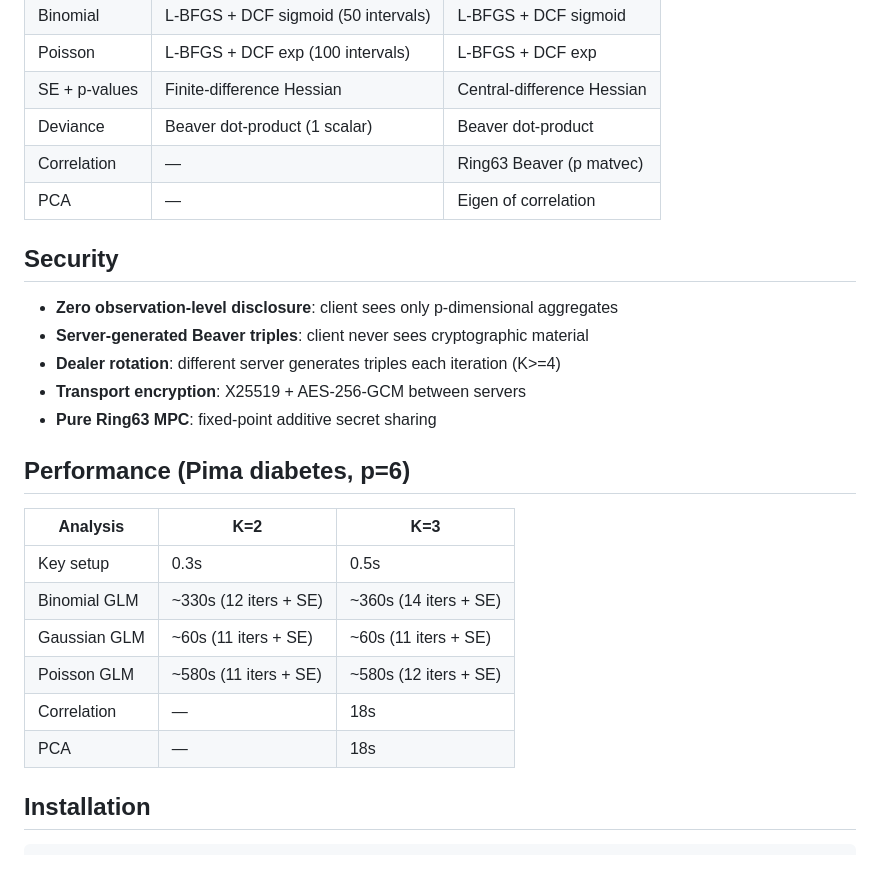
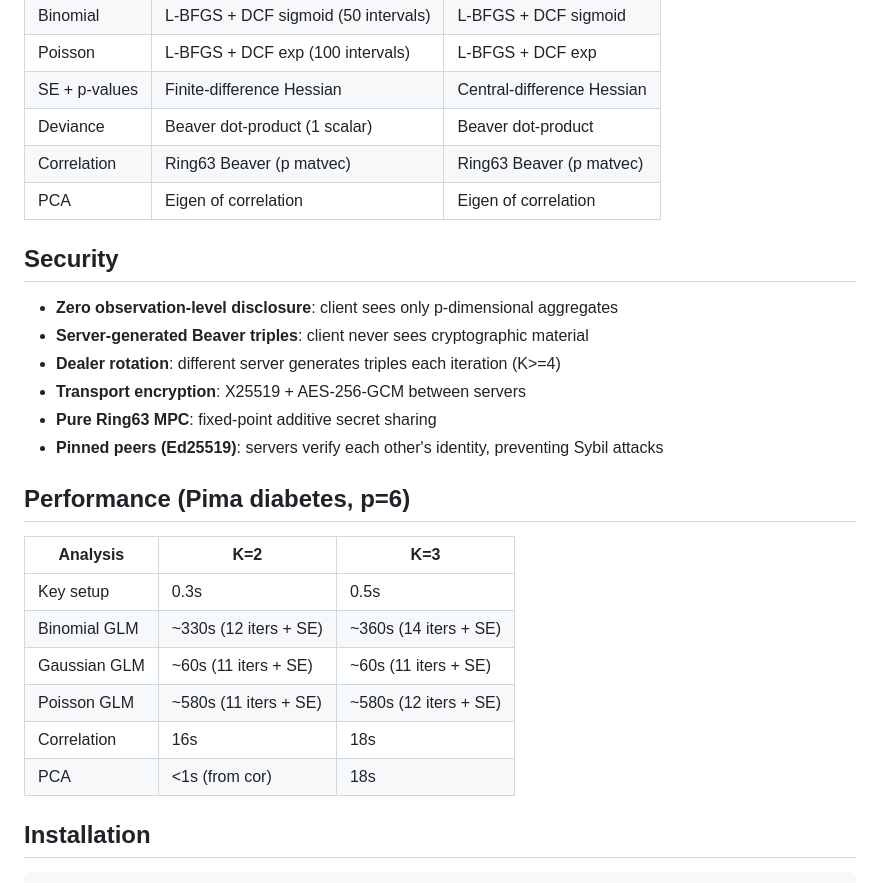
Before and after one commit to isglobal-brge/dsVertClient, a Markdown page: README.md, the part around the change. Drawn GitHub-style.

Commit message:
docs: K=2 Cor+PCA supported, add pinned peers to security section

```diff
--- a/README.md
+++ b/README.md
@@ -75,8 +75,8 @@ Deviance: 22.09
 | Poisson | L-BFGS + DCF exp (100 intervals) | L-BFGS + DCF exp |
 | SE + p-values | Finite-difference Hessian | Central-difference Hessian |
 | Deviance | Beaver dot-product (1 scalar) | Beaver dot-product |
-| Correlation | — | Ring63 Beaver (p matvec) |
-| PCA | — | Eigen of correlation |
+| Correlation | Ring63 Beaver (p matvec) | Ring63 Beaver (p matvec) |
+| PCA | Eigen of correlation | Eigen of correlation |
 
 ## Security
 
@@ -85,6 +85,7 @@ Deviance: 22.09
 - **Dealer rotation**: different server generates triples each iteration (K>=4)
 - **Transport encryption**: X25519 + AES-256-GCM between servers
 - **Pure Ring63 MPC**: fixed-point additive secret sharing
+- **Pinned peers (Ed25519)**: servers verify each other's identity, preventing Sybil attacks
 
 ## Performance (Pima diabetes, p=6)
 
@@ -94,8 +95,8 @@ Deviance: 22.09
 | Binomial GLM | ~330s (12 iters + SE) | ~360s (14 iters + SE) |
 | Gaussian GLM | ~60s (11 iters + SE) | ~60s (11 iters + SE) |
 | Poisson GLM | ~580s (11 iters + SE) | ~580s (12 iters + SE) |
-| Correlation | — | 18s |
-| PCA | — | 18s |
+| Correlation | 16s | 18s |
+| PCA | <1s (from cor) | 18s |
 
 ## Installation
 
```
